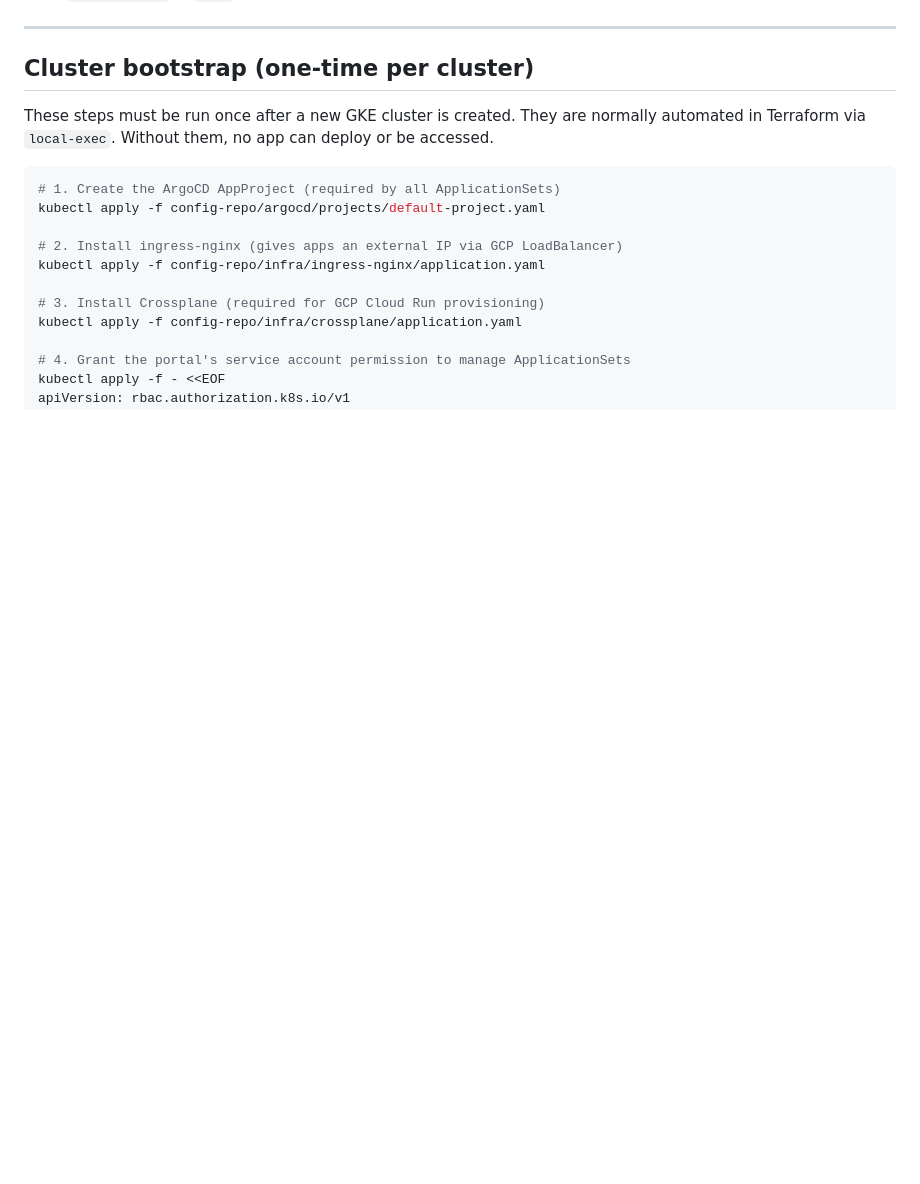
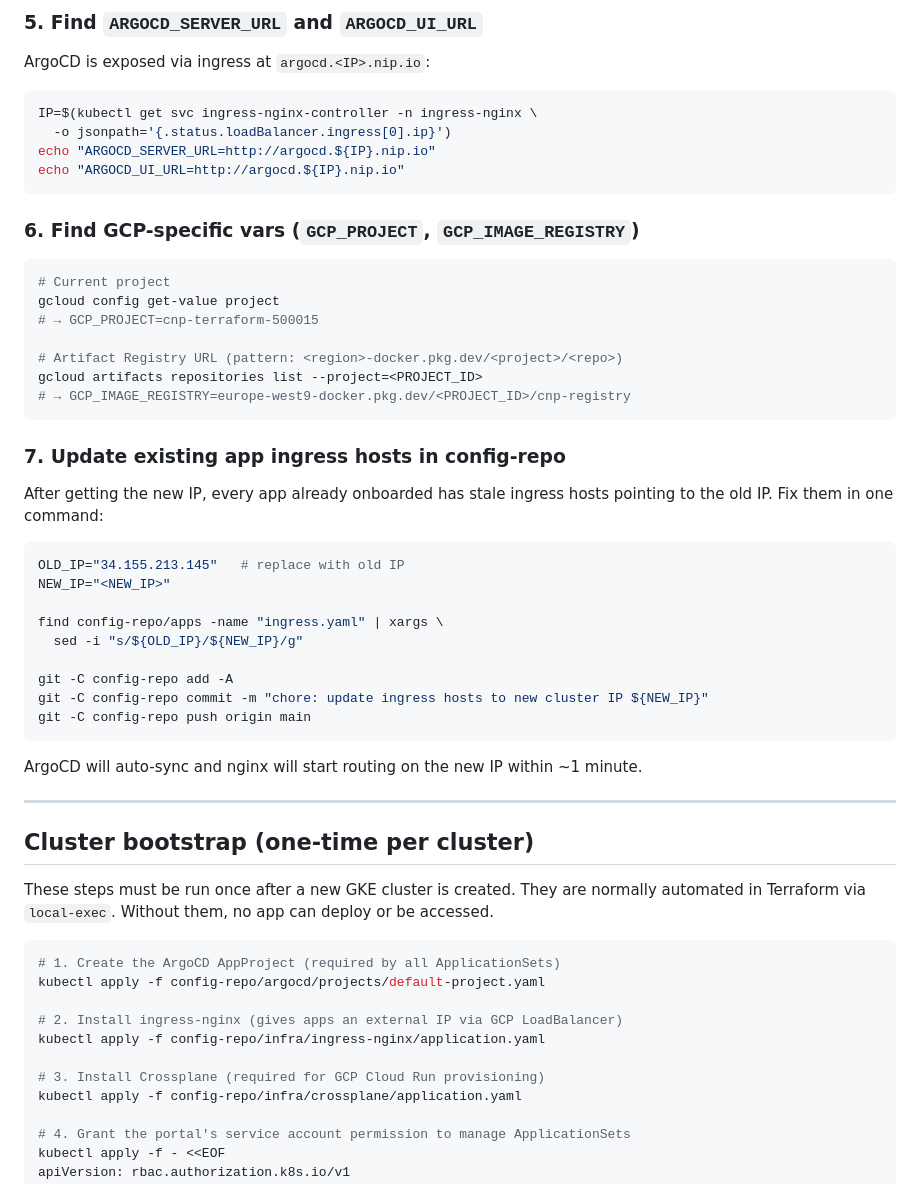
Before and after one commit to Mooroon5-CNP/cnp-portal, a Markdown page: README.md, the part around one of its changes. Drawn GitHub-style; blank space fills up the shorter version.

````diff
--- a/README.md
+++ b/README.md
@@ -239,3 +310,43 @@ Copy `.env.example` to `.env` to get started locally.
+### 5. Find `ARGOCD_SERVER_URL` and `ARGOCD_UI_URL`
+
+ArgoCD is exposed via ingress at `argocd.<IP>.nip.io`:
+
+```bash
+IP=$(kubectl get svc ingress-nginx-controller -n ingress-nginx \
+  -o jsonpath='{.status.loadBalancer.ingress[0].ip}')
+echo "ARGOCD_SERVER_URL=http://argocd.${IP}.nip.io"
+echo "ARGOCD_UI_URL=http://argocd.${IP}.nip.io"
+```
+
+### 6. Find GCP-specific vars (`GCP_PROJECT`, `GCP_IMAGE_REGISTRY`)
+
+```bash
+# Current project
+gcloud config get-value project
+# → GCP_PROJECT=cnp-terraform-500015
+
+# Artifact Registry URL (pattern: <region>-docker.pkg.dev/<project>/<repo>)
+gcloud artifacts repositories list --project=<PROJECT_ID>
+# → GCP_IMAGE_REGISTRY=europe-west9-docker.pkg.dev/<PROJECT_ID>/cnp-registry
+```
+
+### 7. Update existing app ingress hosts in config-repo
+
+After getting the new IP, every app already onboarded has stale ingress hosts pointing to the old IP. Fix them in one command:
+
+```bash
+OLD_IP="34.155.213.145"   # replace with old IP
+NEW_IP="<NEW_IP>"
+
+find config-repo/apps -name "ingress.yaml" | xargs \
+  sed -i "s/${OLD_IP}/${NEW_IP}/g"
+
+git -C config-repo add -A
+git -C config-repo commit -m "chore: update ingress hosts to new cluster IP ${NEW_IP}"
+git -C config-repo push origin main
+```
+
+ArgoCD will auto-sync and nginx will start routing on the new IP within ~1 minute.
 
 ---
 
````
Also changed, not shown: other parts of README.md (+72 -1 lines).
